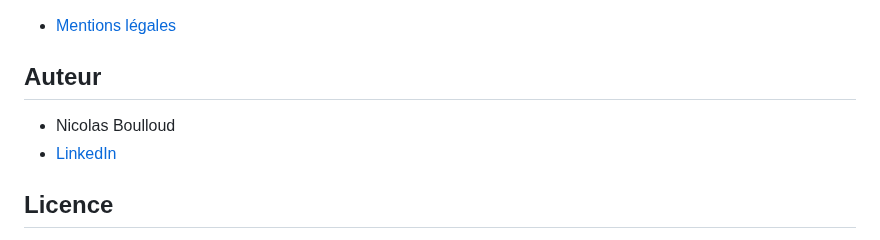
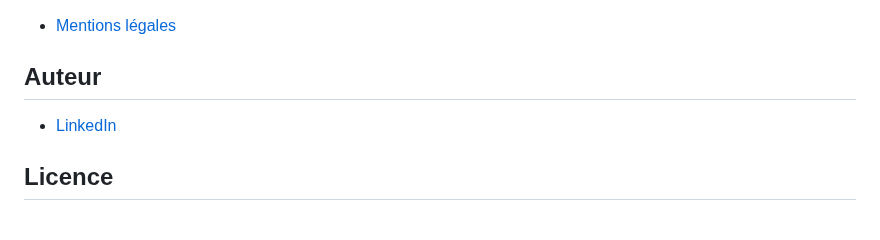
Before and after one commit to UnsoberDriver/Home-Kitchen-Club, a Markdown page: README.md, the part around the change. Rendered like a GitHub page.

```diff
--- a/README.md
+++ b/README.md
@@ -66,7 +66,6 @@ Les traductions sont gérées via lib/translations.ts et le hook useLanguage().
 - [Mentions légales](https://homekitchenclub.alwaysdata.net/mentions-legales)
 
 ## Auteur
-- Nicolas Boulloud
 - [LinkedIn](https://www.linkedin.com/in/nicolas-boulloud/)
 
 ## Licence
```
